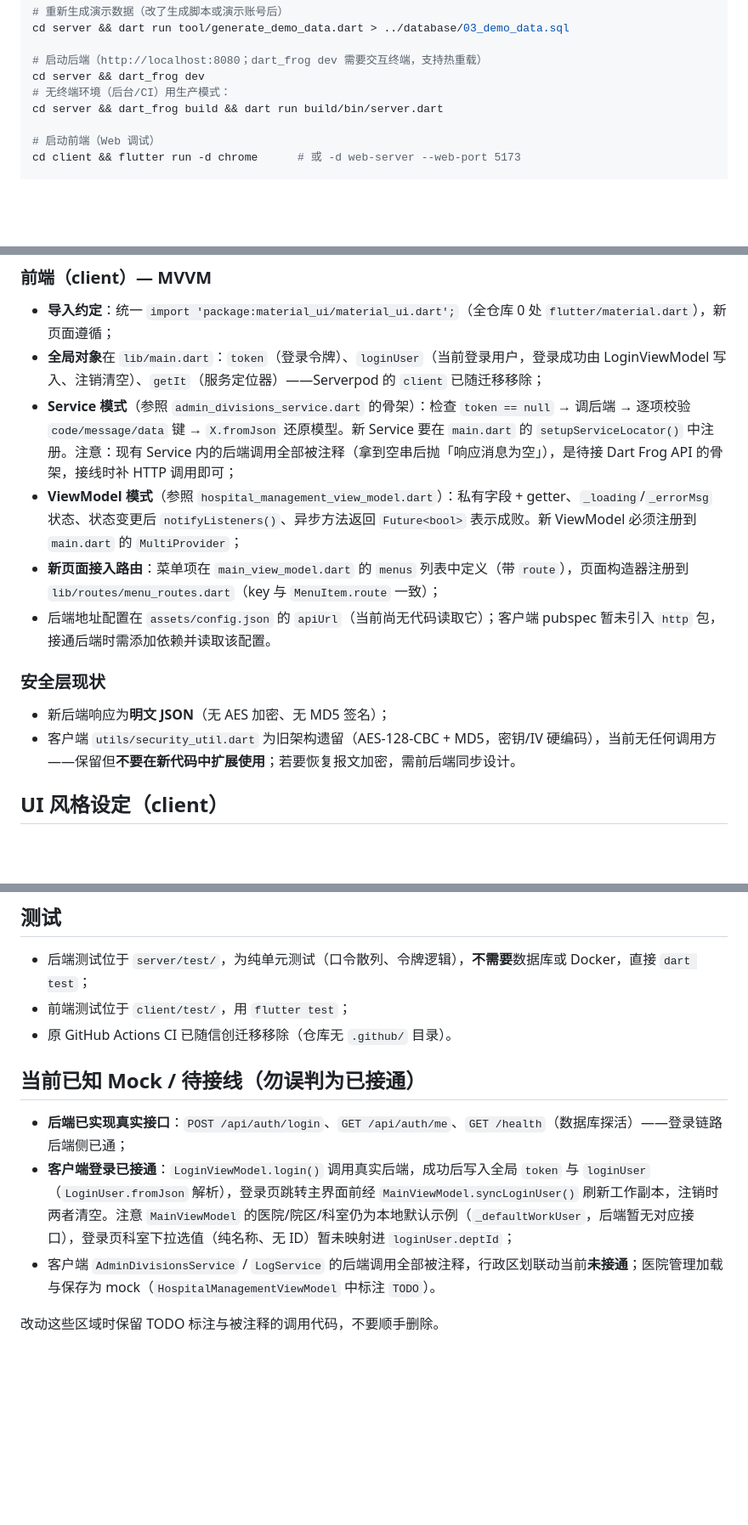
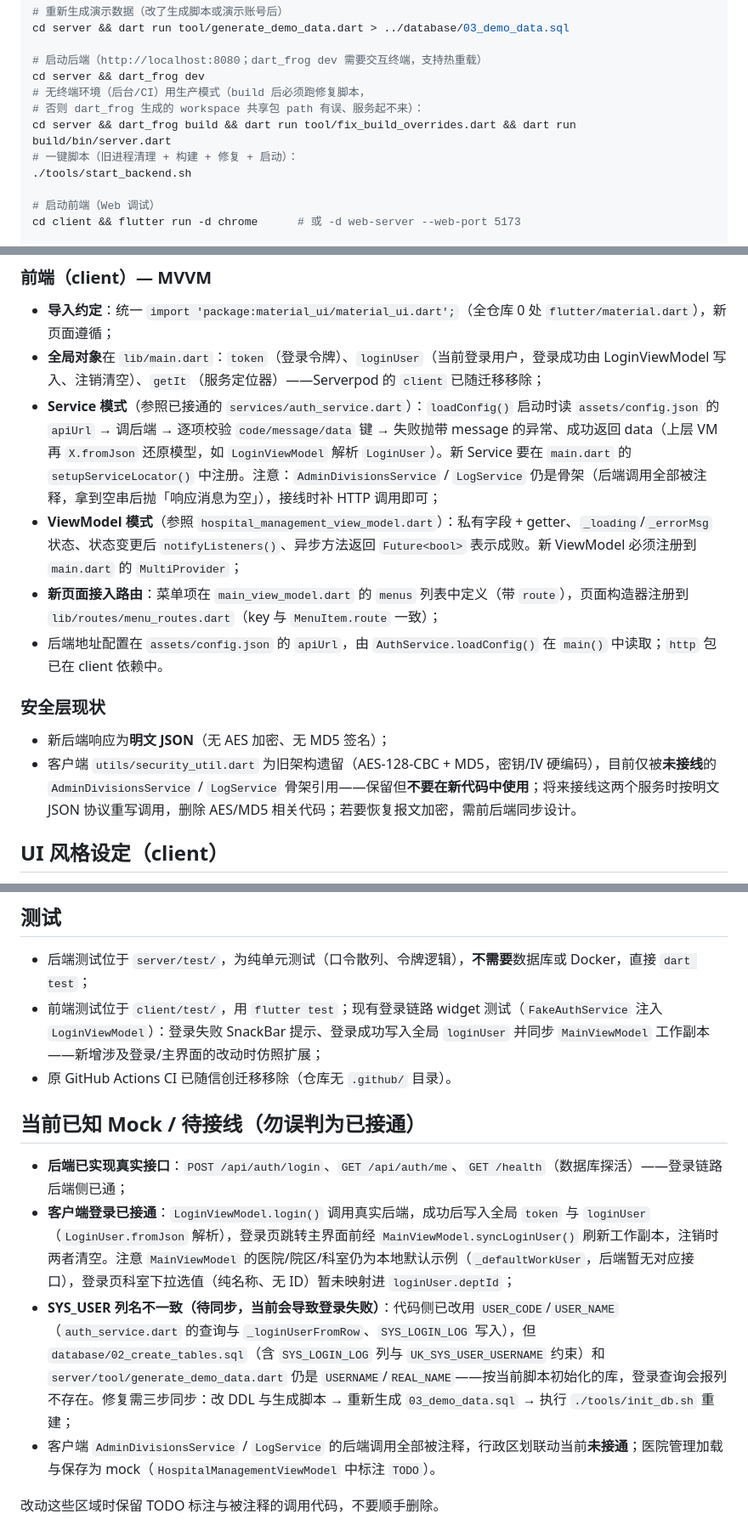
Before and after one commit to zjchenxk/AiCMHCS, a Markdown page: AGENTS.md, 3 parts joined by grey strips. Shown at 85% size. Rendered like a GitHub page; blank space fills up the shorter version.

Commit message:
按当前代码框架修订 AGENTS.md

```diff
--- a/AGENTS.md
+++ b/AGENTS.md
@@ -40,8 +40,11 @@ cd server && dart run tool/generate_demo_data.dart > ../database/03_demo_data.sq
 
 # 启动后端（http://localhost:8080；dart_frog dev 需要交互终端，支持热重载）
 cd server && dart_frog dev
-# 无终端环境（后台/CI）用生产模式：
-cd server && dart_frog build && dart run build/bin/server.dart
+# 无终端环境（后台/CI）用生产模式（build 后必须跑修复脚本，
+# 否则 dart_frog 生成的 workspace 共享包 path 有误、服务起不来）：
+cd server && dart_frog build && dart run tool/fix_build_overrides.dart && dart run build/bin/server.dart
+# 一键脚本（旧进程清理 + 构建 + 修复 + 启动）：
+./tools/start_backend.sh
 
 # 启动前端（Web 调试）
 cd client && flutter run -d chrome      # 或 -d web-server --web-port 5173
@@ -86,15 +89,15 @@ cd client && flutter analyze && dart format --set-exit-if-changed . && flutter t
 
 - **导入约定**：统一 `import 'package:material_ui/material_ui.dart';`（全仓库 0 处 `flutter/material.dart`），新页面遵循；
 - **全局对象**在 `lib/main.dart`：`token`（登录令牌）、`loginUser`（当前登录用户，登录成功由 LoginViewModel 写入、注销清空）、`getIt`（服务定位器）——Serverpod 的 `client` 已随迁移移除；
-- **Service 模式**（参照 `admin_divisions_service.dart` 的骨架）：检查 `token == null` → 调后端 → 逐项校验 `code/message/data` 键 → `X.fromJson` 还原模型。新 Service 要在 `main.dart` 的 `setupServiceLocator()` 中注册。注意：现有 Service 内的后端调用全部被注释（拿到空串后抛「响应消息为空」），是待接 Dart Frog API 的骨架，接线时补 HTTP 调用即可；
+- **Service 模式**（参照已接通的 `services/auth_service.dart`）：`loadConfig()` 启动时读 `assets/config.json` 的 `apiUrl` → 调后端 → 逐项校验 `code/message/data` 键 → 失败抛带 message 的异常、成功返回 data（上层 VM 再 `X.fromJson` 还原模型，如 `LoginViewModel` 解析 `LoginUser`）。新 Service 要在 `main.dart` 的 `setupServiceLocator()` 中注册。注意：`AdminDivisionsService` / `LogService` 仍是骨架（后端调用全部被注释，拿到空串后抛「响应消息为空」），接线时补 HTTP 调用即可；
 - **ViewModel 模式**（参照 `hospital_management_view_model.dart`）：私有字段 + getter、`_loading`/`_errorMsg` 状态、状态变更后 `notifyListeners()`、异步方法返回 `Future<bool>` 表示成败。新 ViewModel 必须注册到 `main.dart` 的 `MultiProvider`；
 - **新页面接入路由**：菜单项在 `main_view_model.dart` 的 `menus` 列表中定义（带 `route`），页面构造器注册到 `lib/routes/menu_routes.dart`（key 与 `MenuItem.route` 一致）；
-- 后端地址配置在 `assets/config.json` 的 `apiUrl`（当前尚无代码读取它）；客户端 pubspec 暂未引入 `http` 包，接通后端时需添加依赖并读取该配置。
+- 后端地址配置在 `assets/config.json` 的 `apiUrl`，由 `AuthService.loadConfig()` 在 `main()` 中读取；`http` 包已在 client 依赖中。
 
 ### 安全层现状
 
 - 新后端响应为**明文 JSON**（无 AES 加密、无 MD5 签名）；
-- 客户端 `utils/security_util.dart` 为旧架构遗留（AES-128-CBC + MD5，密钥/IV 硬编码），当前无任何调用方——保留但**不要在新代码中扩展使用**；若要恢复报文加密，需前后端同步设计。
+- 客户端 `utils/security_util.dart` 为旧架构遗留（AES-128-CBC + MD5，密钥/IV 硬编码），目前仅被**未接线**的 `AdminDivisionsService` / `LogService` 骨架引用——保留但**不要在新代码中使用**；将来接线这两个服务时按明文 JSON 协议重写调用，删除 AES/MD5 相关代码；若要恢复报文加密，需前后端同步设计。
 
 ## UI 风格设定（client）
 
@@ -166,13 +169,14 @@ cd client && flutter analyze && dart format --set-exit-if-changed . && flutter t
 ## 测试
 
 - 后端测试位于 `server/test/`，为纯单元测试（口令散列、令牌逻辑），**不需要**数据库或 Docker，直接 `dart test`；
-- 前端测试位于 `client/test/`，用 `flutter test`；
+- 前端测试位于 `client/test/`，用 `flutter test`；现有登录链路 widget 测试（`FakeAuthService` 注入 `LoginViewModel`）：登录失败 SnackBar 提示、登录成功写入全局 `loginUser` 并同步 `MainViewModel` 工作副本——新增涉及登录/主界面的改动时仿照扩展；
 - 原 GitHub Actions CI 已随信创迁移移除（仓库无 `.github/` 目录）。
 
 ## 当前已知 Mock / 待接线（勿误判为已接通）
 
 - **后端已实现真实接口**：`POST /api/auth/login`、`GET /api/auth/me`、`GET /health`（数据库探活）——登录链路后端侧已通；
 - **客户端登录已接通**：`LoginViewModel.login()` 调用真实后端，成功后写入全局 `token` 与 `loginUser`（`LoginUser.fromJson` 解析），登录页跳转主界面前经 `MainViewModel.syncLoginUser()` 刷新工作副本，注销时两者清空。注意 `MainViewModel` 的医院/院区/科室仍为本地默认示例（`_defaultWorkUser`，后端暂无对应接口），登录页科室下拉选值（纯名称、无 ID）暂未映射进 `loginUser.deptId`；
+- **SYS_USER 列名不一致（待同步，当前会导致登录失败）**：代码侧已改用 `USER_CODE`/`USER_NAME`（`auth_service.dart` 的查询与 `_loginUserFromRow`、`SYS_LOGIN_LOG` 写入），但 `database/02_create_tables.sql`（含 `SYS_LOGIN_LOG` 列与 `UK_SYS_USER_USERNAME` 约束）和 `server/tool/generate_demo_data.dart` 仍是 `USERNAME`/`REAL_NAME`——按当前脚本初始化的库，登录查询会报列不存在。修复需三步同步：改 DDL 与生成脚本 → 重新生成 `03_demo_data.sql` → 执行 `./tools/init_db.sh` 重建；
 - 客户端 `AdminDivisionsService` / `LogService` 的后端调用全部被注释，行政区划联动当前**未接通**；医院管理加载与保存为 mock（`HospitalManagementViewModel` 中标注 `TODO`）。
 
 改动这些区域时保留 TODO 标注与被注释的调用代码，不要顺手删除。
```
